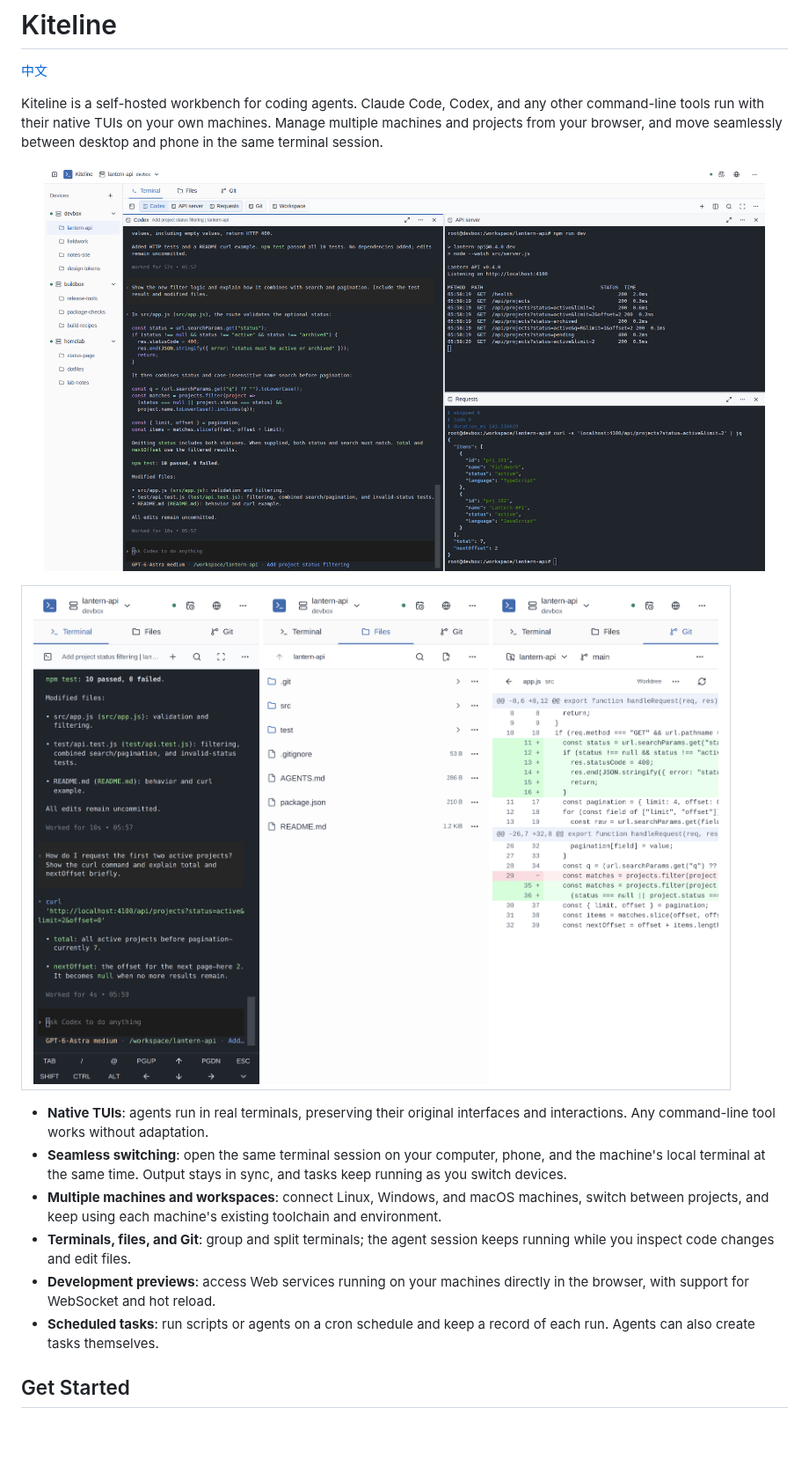
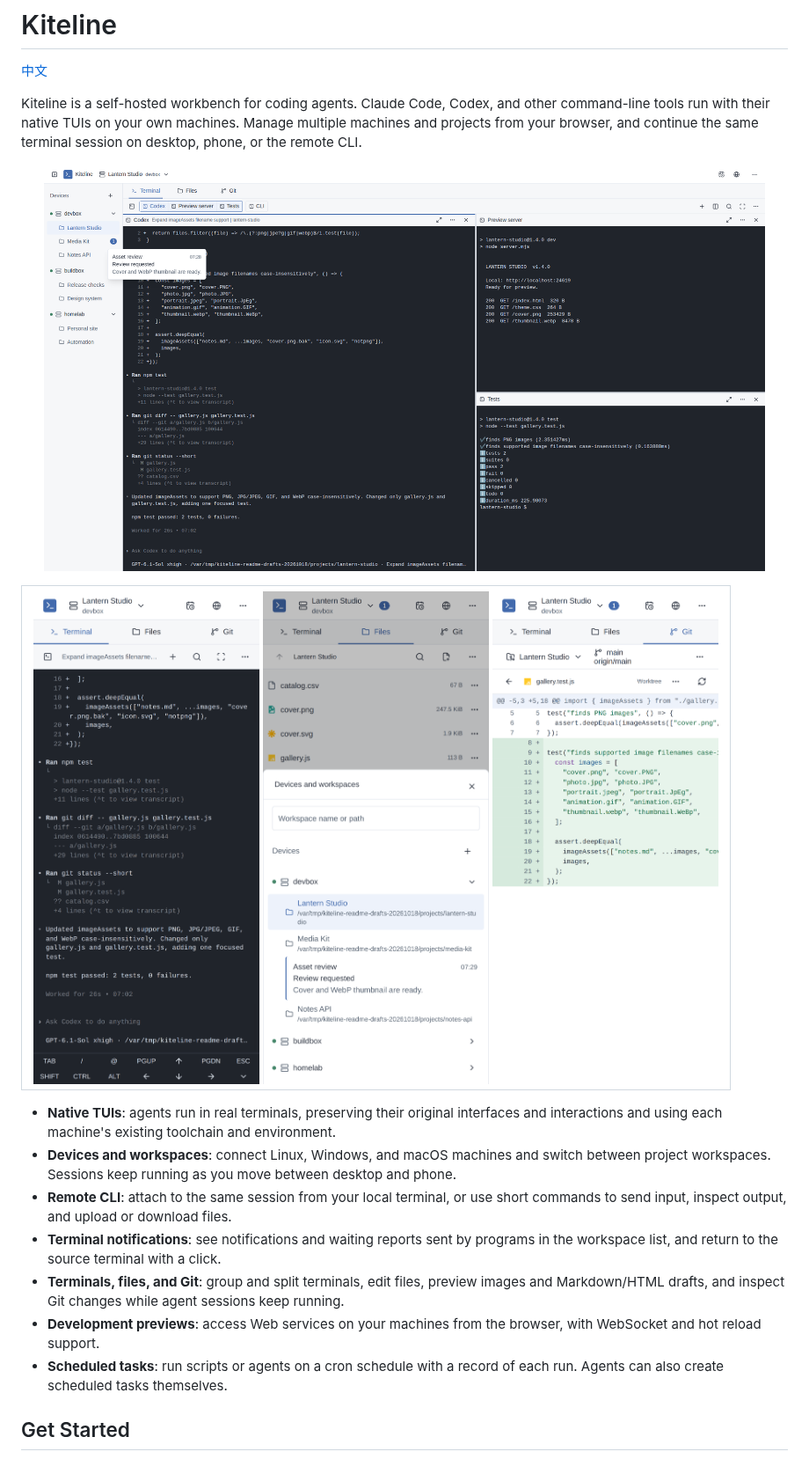
Before and after one commit to Azure99/kiteline, a Markdown page: README.en.md, the part around one of its changes. Shown at 88% size. Rendered like a GitHub page; pictures changed too: docs/assets/readme-desktop.png, docs/assets/readme-mobile-files.png, docs/assets/readme-mobile-git.png; blank space fills up the shorter version.

Commit message:
docs(readme): refresh screenshots and feature overview

```diff
--- a/README.en.md
+++ b/README.en.md
@@ -2,6 +2,6 @@
 
 [中文](README.md)
 
-Kiteline is a self-hosted workbench for coding agents. Claude Code, Codex, and any other command-line tools run with their native TUIs on your own machines. Manage multiple machines and projects from your browser, and move seamlessly between desktop and phone in the same terminal session.
+Kiteline is a self-hosted workbench for coding agents. Claude Code, Codex, and other command-line tools run with their native TUIs on your own machines. Manage multiple machines and projects from your browser, and continue the same terminal session on desktop, phone, or the remote CLI.
 
 <p align="center">
@@ -18,12 +18,13 @@ Kiteline is a self-hosted workbench for coding agents. Claude Code, Codex, and a
   </tr>
 </table>
 
-- **Native TUIs**: agents run in real terminals, preserving their original interfaces and interactions. Any command-line tool works without adaptation.
-- **Seamless switching**: open the same terminal session on your computer, phone, and the machine's local terminal at the same time. Output stays in sync, and tasks keep running as you switch devices.
-- **Multiple machines and workspaces**: connect Linux, Windows, and macOS machines, switch between projects, and keep using each machine's existing toolchain and environment.
-- **Terminals, files, and Git**: group and split terminals; the agent session keeps running while you inspect code changes and edit files.
-- **Development previews**: access Web services running on your machines directly in the browser, with support for WebSocket and hot reload.
-- **Scheduled tasks**: run scripts or agents on a cron schedule and keep a record of each run. Agents can also create tasks themselves.
+- **Native TUIs**: agents run in real terminals, preserving their original interfaces and interactions and using each machine's existing toolchain and environment.
+- **Devices and workspaces**: connect Linux, Windows, and macOS machines and switch between project workspaces. Sessions keep running as you move between desktop and phone.
+- **Remote CLI**: attach to the same session from your local terminal, or use short commands to send input, inspect output, and upload or download files.
+- **Terminal notifications**: see notifications and waiting reports sent by programs in the workspace list, and return to the source terminal with a click.
+- **Terminals, files, and Git**: group and split terminals, edit files, preview images and Markdown/HTML drafts, and inspect Git changes while agent sessions keep running.
+- **Development previews**: access Web services on your machines from the browser, with WebSocket and hot reload support.
+- **Scheduled tasks**: run scripts or agents on a cron schedule with a record of each run. Agents can also create scheduled tasks themselves.
 
 ## Get Started
 
```
Also changed, not shown: other parts of README.en.md (+4 -4 lines), README.md (+11 -10 lines).
